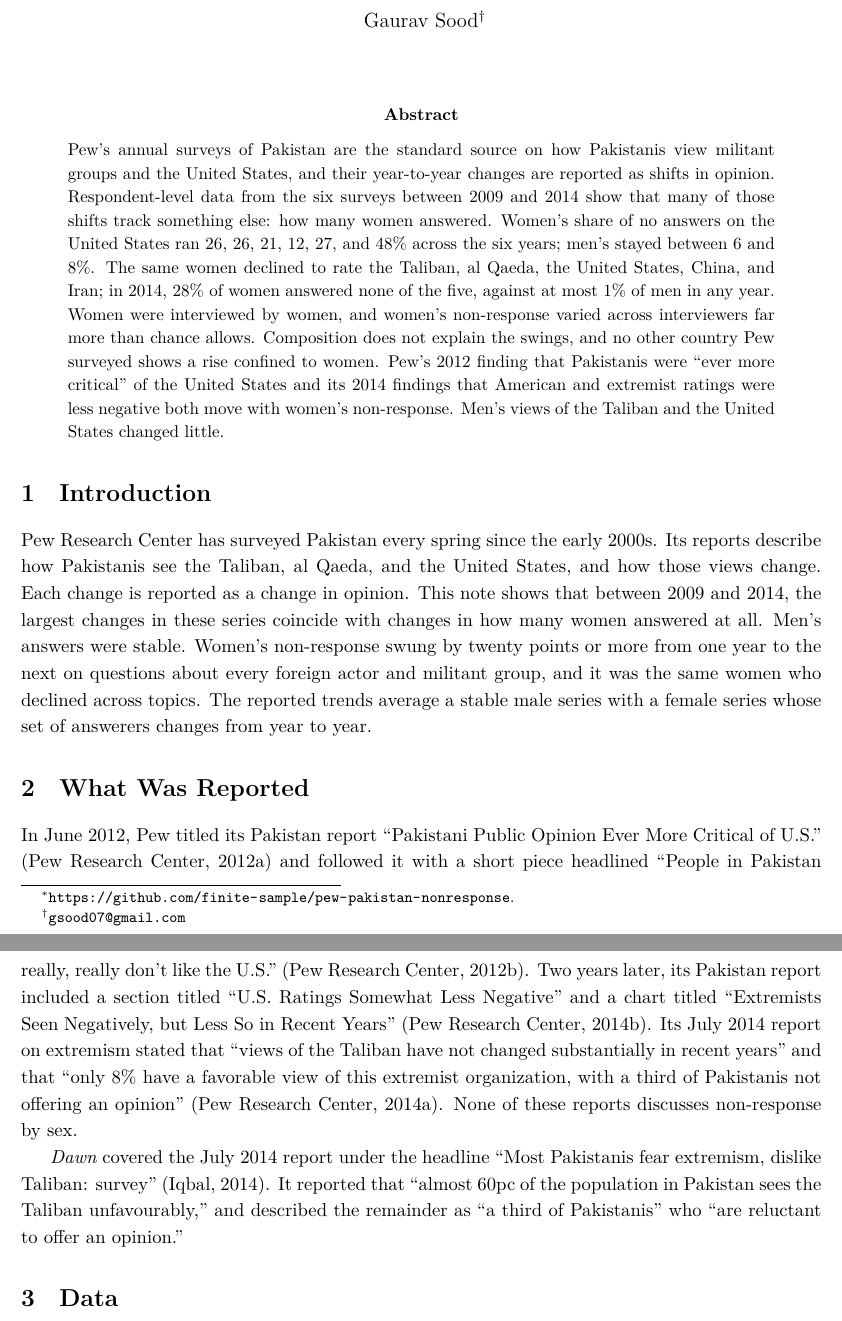
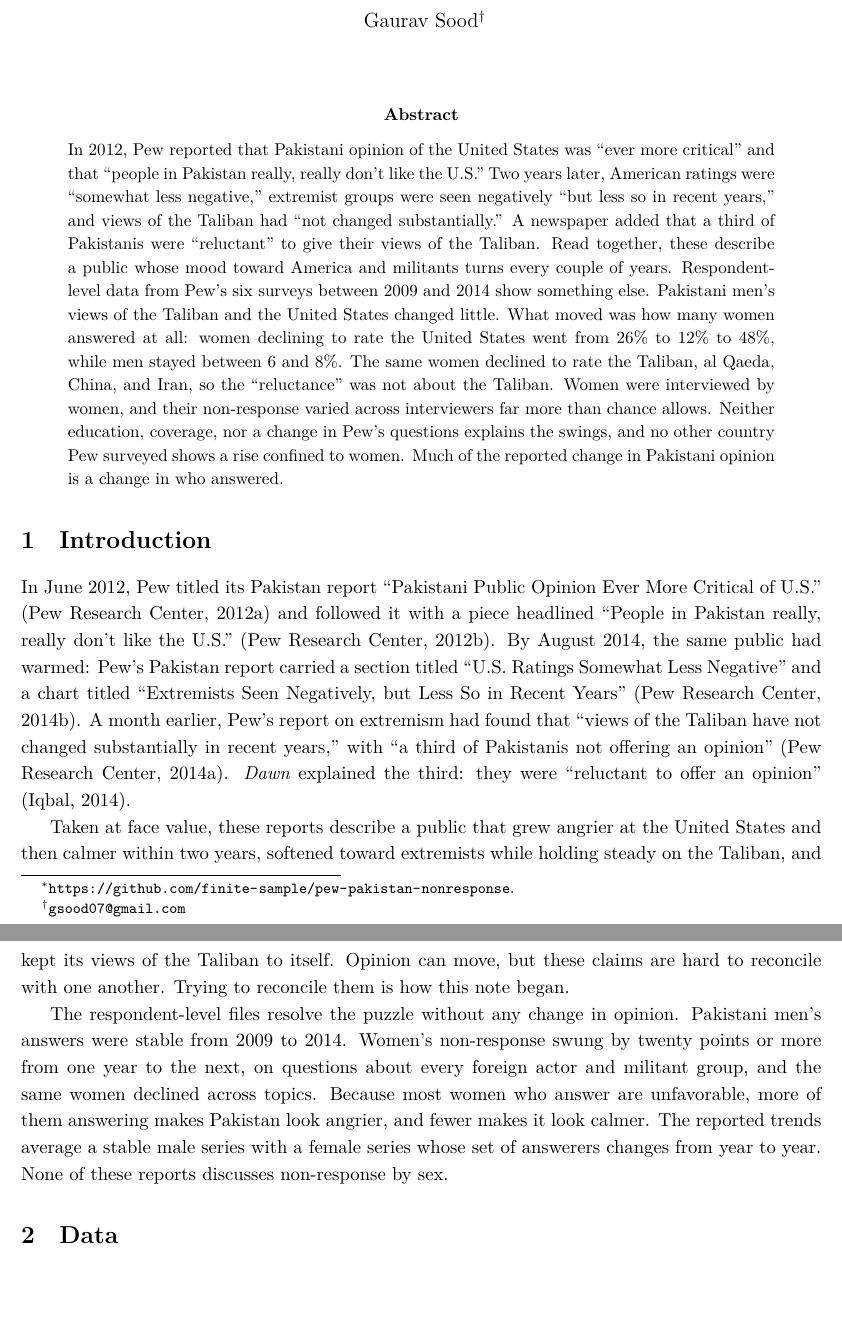
Before and after one commit to finite-sample/pew-pakistan-nonresponse, a LaTeX paper (ms/report.tex): two parts of pages 1 and 2 of 7, joined at a grey line, cut so that both start at the same text, the shorter picture padded with empty space. Compiled offline with XeLaTeX.

Commit message:
Open abstract and introduction with the reported claims
Co-Authored-By: Claude Opus 5.5 <noreply@anthropic.com>

```diff
--- a/ms/report.tex
+++ b/ms/report.tex
@@ -21,18 +21,16 @@
 \maketitle
 
 \begin{abstract}
-\noindent Pew's annual surveys of Pakistan are the standard source on how Pakistanis view militant groups and the United States, and their year-to-year changes are reported as shifts in opinion. Respondent-level data from the six surveys between 2009 and 2014 show that many of those shifts track something else: how many women answered. Women's share of no answers on the United States ran \WomenUSOld{}, 26, 21, \WomenUSLow{}, 27, and \WomenUS{}\% across the six years; men's stayed between 6 and 8\%. The same women declined to rate the Taliban, al Qaeda, the United States, China, and Iran; in 2014, \WomenSkipAll{}\% of women answered none of the five, against at most \MenSkipAllMax{}\% of men in any year. Women were interviewed by women, and women's non-response varied across interviewers far more than chance allows. Composition does not explain the swings, and no other country Pew surveyed shows a rise confined to women. Pew's 2012 finding that Pakistanis were ``ever more critical'' of the United States and its 2014 findings that American and extremist ratings were less negative both move with women's non-response. Men's views of the Taliban and the United States changed little.
+\noindent In 2012, Pew reported that Pakistani opinion of the United States was ``ever more critical'' and that ``people in Pakistan really, really don't like the U.S.'' Two years later, American ratings were ``somewhat less negative,'' extremist groups were seen negatively ``but less so in recent years,'' and views of the Taliban had ``not changed substantially.'' A newspaper added that a third of Pakistanis were ``reluctant'' to give their views of the Taliban. Read together, these describe a public whose mood toward America and militants turns every couple of years. Respondent-level data from Pew's six surveys between 2009 and 2014 show something else. Pakistani men's views of the Taliban and the United States changed little. What moved was how many women answered at all: women declining to rate the United States went from \WomenUSOld{}\% to \WomenUSLow{}\% to \WomenUS{}\%, while men stayed between 6 and 8\%. The same women declined to rate the Taliban, al Qaeda, China, and Iran, so the ``reluctance'' was not about the Taliban. Women were interviewed by women, and their non-response varied across interviewers far more than chance allows. Neither education, coverage, nor a change in Pew's questions explains the swings, and no other country Pew surveyed shows a rise confined to women. Much of the reported change in Pakistani opinion is a change in who answered.
 \end{abstract}
 
 \section{Introduction}
 
-Pew Research Center has surveyed Pakistan every spring since the early 2000s. Its reports describe how Pakistanis see the Taliban, al Qaeda, and the United States, and how those views change. Each change is reported as a change in opinion. This note shows that between 2009 and 2014, the largest changes in these series coincide with changes in how many women answered at all. Men's answers were stable. Women's non-response swung by twenty points or more from one year to the next on questions about every foreign actor and militant group, and it was the same women who declined across topics. The reported trends average a stable male series with a female series whose set of answerers changes from year to year.
+In June 2012, Pew titled its Pakistan report ``Pakistani Public Opinion Ever More Critical of U.S.'' \citep{pew2012pakistan} and followed it with a piece headlined ``People in Pakistan really, really don't like the U.S.'' \citep{pew2012dontlike}. By August 2014, the same public had warmed: Pew's Pakistan report carried a section titled ``U.S. Ratings Somewhat Less Negative'' and a chart titled ``Extremists Seen Negatively, but Less So in Recent Years'' \citep{pew2014pakistan}. A month earlier, Pew's report on extremism had found that ``views of the Taliban have not changed substantially in recent years,'' with ``a third of Pakistanis not offering an opinion'' \citep{pew2014extremism}. \textit{Dawn} explained the third: they were ``reluctant to offer an opinion'' \citep{iqbal2014dawn}.
 
-\section{What Was Reported}
+Taken at face value, these reports describe a public that grew angrier at the United States and then calmer within two years, softened toward extremists while holding steady on the Taliban, and kept its views of the Taliban to itself. Opinion can move, but these claims are hard to reconcile with one another. Trying to reconcile them is how this note began.
 
-In June 2012, Pew titled its Pakistan report ``Pakistani Public Opinion Ever More Critical of U.S.'' \citep{pew2012pakistan} and followed it with a short piece headlined ``People in Pakistan really, really don't like the U.S.'' \citep{pew2012dontlike}. Two years later, its Pakistan report included a section titled ``U.S. Ratings Somewhat Less Negative'' and a chart titled ``Extremists Seen Negatively, but Less So in Recent Years'' \citep{pew2014pakistan}. Its July 2014 report on extremism stated that ``views of the Taliban have not changed substantially in recent years'' and that ``only 8\% have a favorable view of this extremist organization, with a third of Pakistanis not offering an opinion'' \citep{pew2014extremism}. None of these reports discusses non-response by sex.
-
-\textit{Dawn} covered the July 2014 report under the headline ``Most Pakistanis fear extremism, dislike Taliban: survey'' \citep{iqbal2014dawn}. It reported that ``almost 60pc of the population in Pakistan sees the Taliban unfavourably,'' and described the remainder as ``a third of Pakistanis'' who ``are reluctant to offer an opinion.''
+The respondent-level files resolve the puzzle without any change in opinion. Pakistani men's answers were stable from 2009 to 2014. Women's non-response swung by twenty points or more from one year to the next, on questions about every foreign actor and militant group, and the same women declined across topics. Because most women who answer are unfavorable, more of them answering makes Pakistan look angrier, and fewer makes it look calmer. The reported trends average a stable male series with a female series whose set of answerers changes from year to year. None of these reports discusses non-response by sex.
 
 \section{Data}
 
```
Also changed, not shown: ms/report.pdf.
